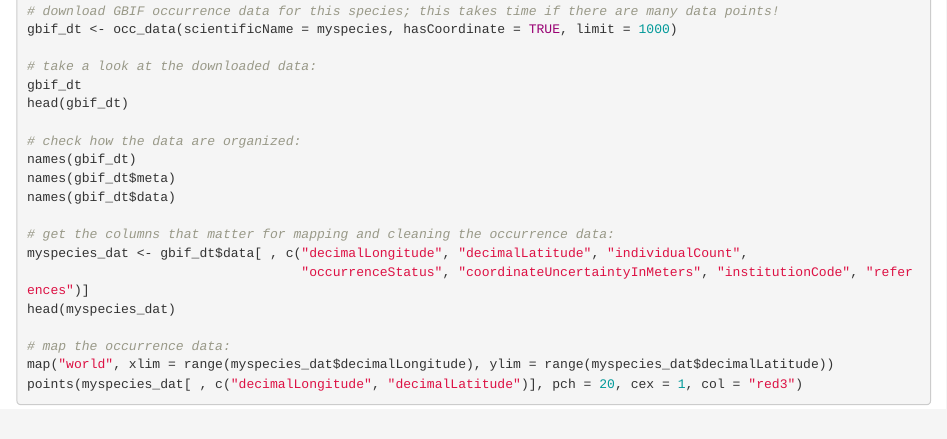
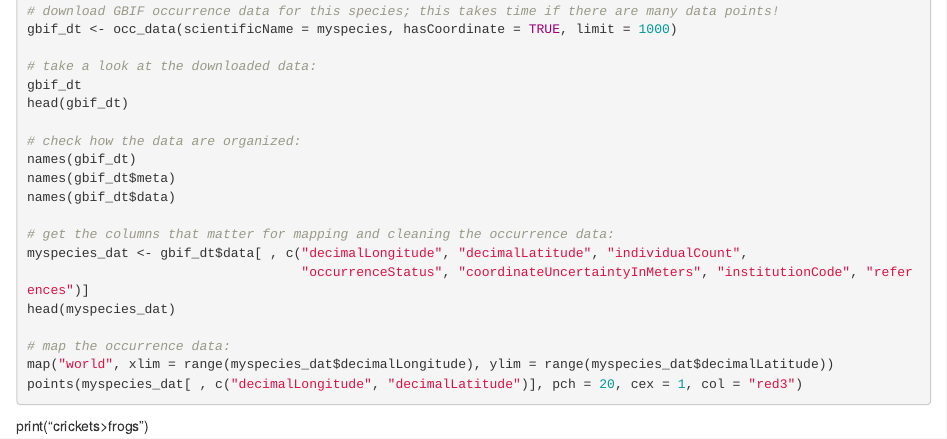
Before and after one commit to gracieeeeeeee/biol415-dream-team-repository, an R Markdown document (frogs_galore.Rmd): the page in a window 1100 px wide, from 420 px down. Rendered offline with R 4.5, knitr and Pandoc, with nearby package versions; the code chunks are not run, so their results and figures are left out.

Commit message:
Update frogs_galore.Rmd

````diff
--- a/frogs_galore.Rmd
+++ b/frogs_galore.Rmd
@@ -46,3 +46,4 @@ map("world", xlim = range(myspecies_dat$decimalLongitude), ylim = range(myspecie
 points(myspecies_dat[ , c("decimalLongitude", "decimalLatitude")], pch = 20, cex = 1, col = "red3")
 
 ```
+print("crickets>frogs")
````
